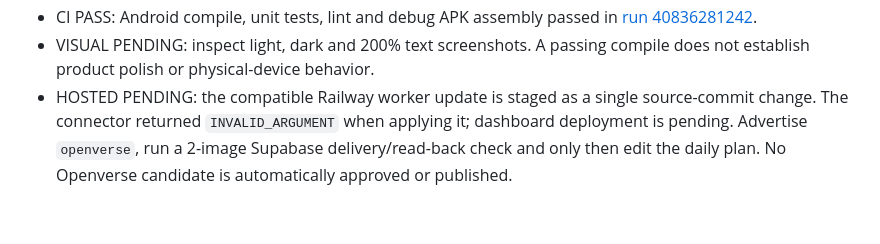
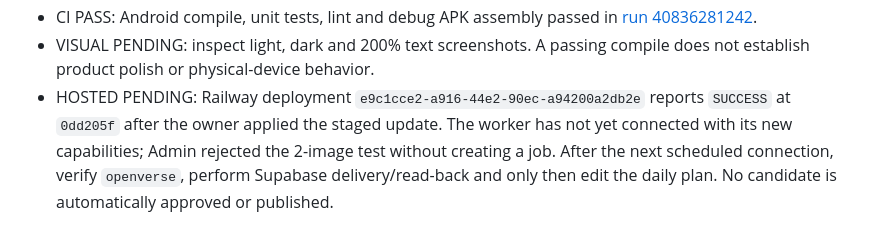
Before and after one commit to dvajjala-ui/stickerdock, a Markdown page: docs/QA_MATRIX.md, the part around the change. GitHub-like rendering.

```diff
--- a/docs/QA_MATRIX.md
+++ b/docs/QA_MATRIX.md
@@ -832,8 +832,9 @@ Test against Samsung Galaxy S24 Ultra and an Android emulator before publishing
   [run 40836281242](https://github.com/dvajjala-ui/stickerdock/actions/runs/40836281242).
 - VISUAL PENDING: inspect light, dark and 200% text screenshots. A passing compile
   does not establish product polish or physical-device behavior.
-- HOSTED PENDING: the compatible Railway worker update is staged as a single
-  source-commit change. The connector returned `INVALID_ARGUMENT` when applying
-  it; dashboard deployment is pending. Advertise `openverse`, run a 2-image
-  Supabase delivery/read-back check and only then edit the daily plan. No
-  Openverse candidate is automatically approved or published.
+- HOSTED PENDING: Railway deployment `e9c1cce2-a916-44e2-90ec-a94200a2db2e`
+  reports `SUCCESS` at `0dd205f` after the owner applied the staged update.
+  The worker has not yet connected with its new capabilities; Admin rejected
+  the 2-image test without creating a job. After the next scheduled connection,
+  verify `openverse`, perform Supabase delivery/read-back and only then edit the
+  daily plan. No candidate is automatically approved or published.
```
Also changed, not shown: docs/CODEX_HANDOFF.md (+1 -1 lines), docs/PRODUCT_REFRESH_OPENVERSE_2026-10-29.md (+8 -5 lines).
